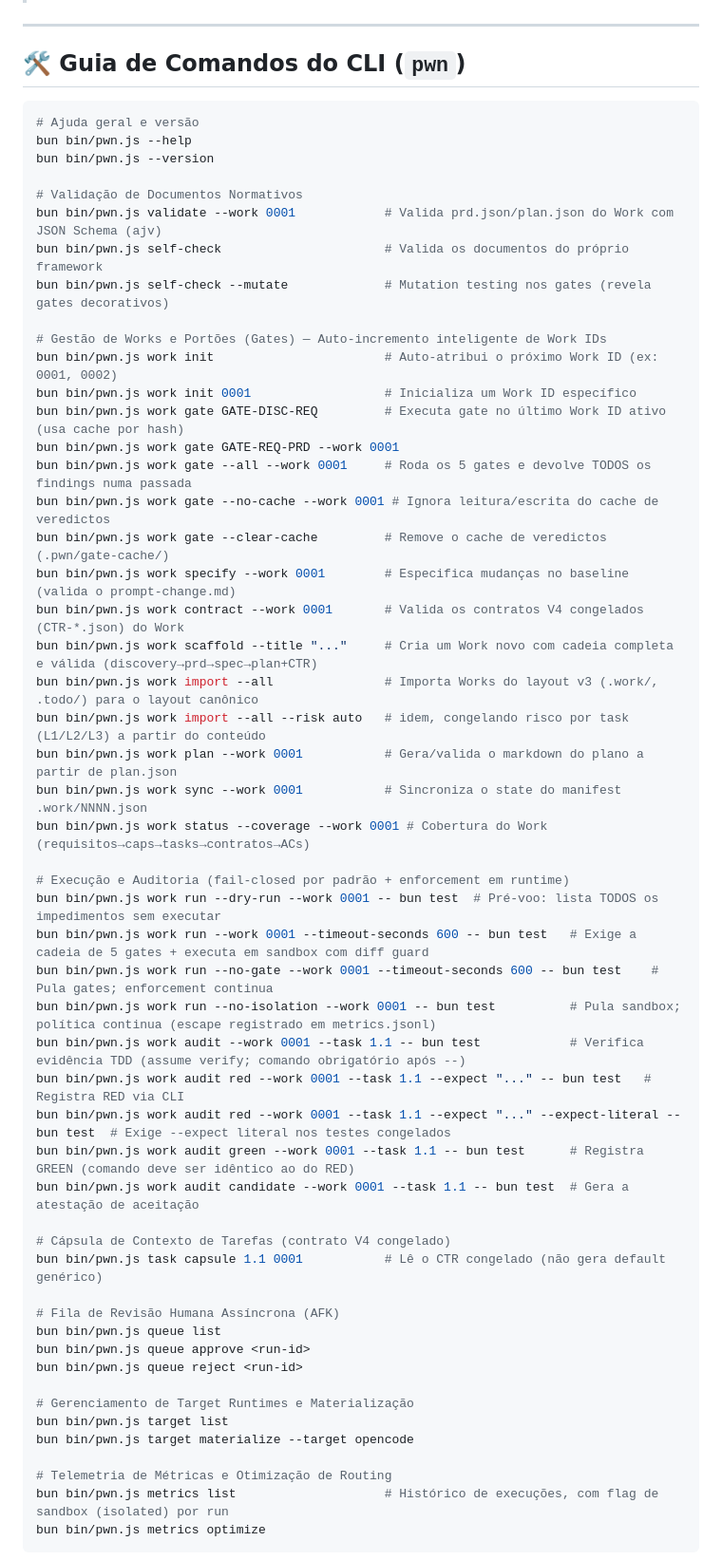
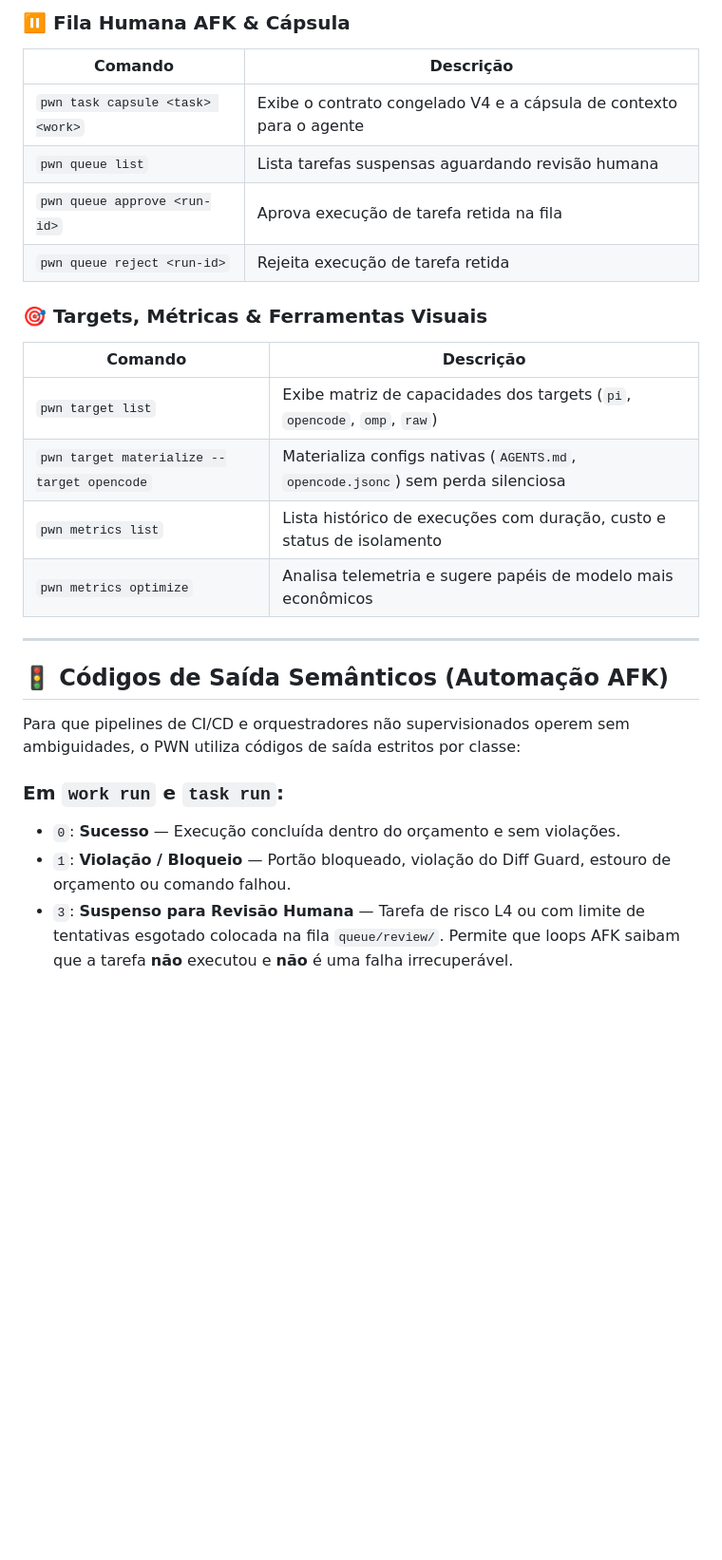
Before and after one commit to passoz/pwn, a Markdown page: README.md, the part around one of its changes. Shown at 95% size. Rendered like a GitHub page; blank space fills up the shorter version.

Commit message:
docs: reestruturar README e MANUAL para publicacao publica

````diff
--- a/README.md
+++ b/README.md
@@ -89,60 +255,27 @@ bun run check
+### ⏸️ Fila Humana AFK & Cápsula
+| Comando | Descrição |
+|---|---|
+| `pwn task capsule <task> <work>` | Exibe o contrato congelado V4 e a cápsula de contexto para o agente |
+| `pwn queue list` | Lista tarefas suspensas aguardando revisão humana |
+| `pwn queue approve <run-id>` | Aprova execução de tarefa retida na fila |
+| `pwn queue reject <run-id>` | Rejeita execução de tarefa retida |
+
+### 🎯 Targets, Métricas & Ferramentas Visuais
+| Comando | Descrição |
+|---|---|
+| `pwn target list` | Exibe matriz de capacidades dos targets (`pi`, `opencode`, `omp`, `raw`) |
+| `pwn target materialize --target opencode` | Materializa configs nativas (`AGENTS.md`, `opencode.jsonc`) sem perda silenciosa |
+| `pwn metrics list` | Lista histórico de execuções com duração, custo e status de isolamento |
+| `pwn metrics optimize` | Analisa telemetria e sugere papéis de modelo mais econômicos |
 
 ---
 
-## 🛠️ Guia de Comandos do CLI (`pwn`)
+## 🚦 Códigos de Saída Semânticos (Automação AFK)
 
-```bash
-# Ajuda geral e versão
-bun bin/pwn.js --help
-bun bin/pwn.js --version
+Para que pipelines de CI/CD e orquestradores não supervisionados operem sem ambiguidades, o PWN utiliza códigos de saída estritos por classe:
 
-# Validação de Documentos Normativos
-bun bin/pwn.js validate --work 0001            # Valida prd.json/plan.json do Work com JSON Schema (ajv)
-bun bin/pwn.js self-check                      # Valida os documentos do próprio framework
-bun bin/pwn.js self-check --mutate             # Mutation testing nos gates (revela gates decorativos)
+### Em `work run` e `task run`:
+- `0`: **Sucesso** — Execução concluída dentro do orçamento e sem violações.
+- `1`: **Violação / Bloqueio** — Portão bloqueado, violação do Diff Guard, estouro de orçamento ou comando falhou.
+- `3`: **Suspenso para Revisão Humana** — Tarefa de risco L4 ou com limite de tentativas esgotado colocada na fila `queue/review/`. Permite que loops AFK saibam que a tarefa **não** executou e **não** é uma falha irrecuperável.
 
-# Gestão de Works e Portões (Gates) — Auto-incremento inteligente de Work IDs
-bun bin/pwn.js work init                       # Auto-atribui o próximo Work ID (ex: 0001, 0002)
-bun bin/pwn.js work init 0001                  # Inicializa um Work ID específico
-bun bin/pwn.js work gate GATE-DISC-REQ         # Executa gate no último Work ID ativo (usa cache por hash)
-bun bin/pwn.js work gate GATE-REQ-PRD --work 0001
-bun bin/pwn.js work gate --all --work 0001     # Roda os 5 gates e devolve TODOS os findings numa passada
-bun bin/pwn.js work gate --no-cache --work 0001 # Ignora leitura/escrita do cache de veredictos
-bun bin/pwn.js work gate --clear-cache         # Remove o cache de veredictos (.pwn/gate-cache/)
-bun bin/pwn.js work specify --work 0001        # Especifica mudanças no baseline (valida o prompt-change.md)
-bun bin/pwn.js work contract --work 0001       # Valida os contratos V4 congelados (CTR-*.json) do Work
-bun bin/pwn.js work scaffold --title "..."     # Cria um Work novo com cadeia completa e válida (discovery→prd→spec→plan+CTR)
-bun bin/pwn.js work import --all               # Importa Works do layout v3 (.work/, .todo/) para o layout canônico
-bun bin/pwn.js work import --all --risk auto   # idem, congelando risco por task (L1/L2/L3) a partir do conteúdo
-bun bin/pwn.js work plan --work 0001           # Gera/valida o markdown do plano a partir de plan.json
-bun bin/pwn.js work sync --work 0001           # Sincroniza o state do manifest .work/NNNN.json
-bun bin/pwn.js work status --coverage --work 0001 # Cobertura do Work (requisitos→caps→tasks→contratos→ACs)
-
-# Execução e Auditoria (fail-closed por padrão + enforcement em runtime)
-bun bin/pwn.js work run --dry-run --work 0001 -- bun test  # Pré-voo: lista TODOS os impedimentos sem executar
-bun bin/pwn.js work run --work 0001 --timeout-seconds 600 -- bun test   # Exige a cadeia de 5 gates + executa em sandbox com diff guard
-bun bin/pwn.js work run --no-gate --work 0001 --timeout-seconds 600 -- bun test    # Pula gates; enforcement continua
-bun bin/pwn.js work run --no-isolation --work 0001 -- bun test          # Pula sandbox; política continua (escape registrado em metrics.jsonl)
-bun bin/pwn.js work audit --work 0001 --task 1.1 -- bun test            # Verifica evidência TDD (assume verify; comando obrigatório após --)
-bun bin/pwn.js work audit red --work 0001 --task 1.1 --expect "..." -- bun test   # Registra RED via CLI
-bun bin/pwn.js work audit red --work 0001 --task 1.1 --expect "..." --expect-literal -- bun test  # Exige --expect literal nos testes congelados
-bun bin/pwn.js work audit green --work 0001 --task 1.1 -- bun test      # Registra GREEN (comando deve ser idêntico ao do RED)
-bun bin/pwn.js work audit candidate --work 0001 --task 1.1 -- bun test  # Gera a atestação de aceitação
-
-# Cápsula de Contexto de Tarefas (contrato V4 congelado)
-bun bin/pwn.js task capsule 1.1 0001           # Lê o CTR congelado (não gera default genérico)
-
-# Fila de Revisão Humana Assíncrona (AFK)
-bun bin/pwn.js queue list
-bun bin/pwn.js queue approve <run-id>
-bun bin/pwn.js queue reject <run-id>
-
-# Gerenciamento de Target Runtimes e Materialização
-bun bin/pwn.js target list
-bun bin/pwn.js target materialize --target opencode
-
-# Telemetria de Métricas e Otimização de Routing
-bun bin/pwn.js metrics list                    # Histórico de execuções, com flag de sandbox (isolated) por run
-bun bin/pwn.js metrics optimize
-```
-
````
Also changed, not shown: other parts of README.md (+253 -132 lines), docs/MANUAL.md (+2 -2 lines).
